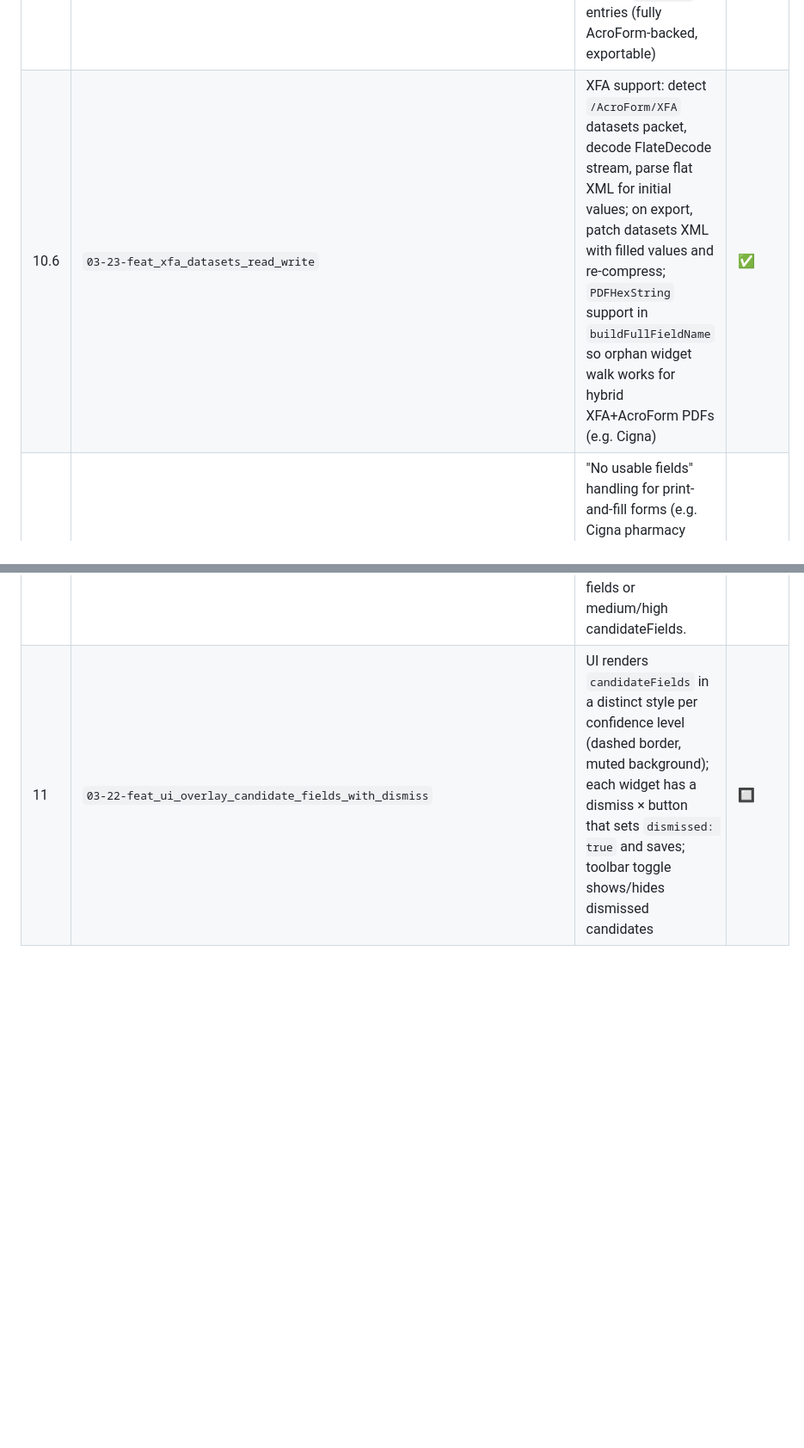
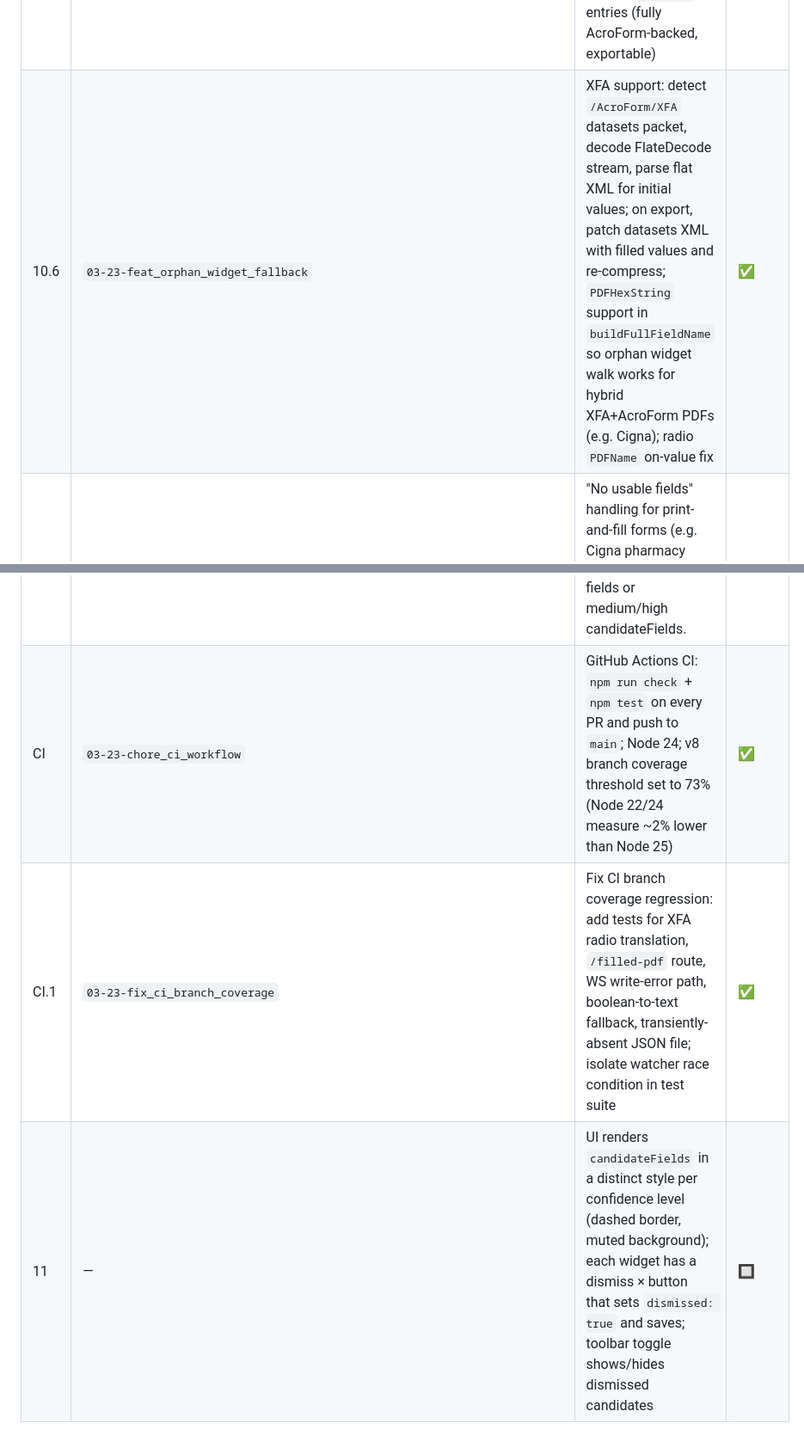
Before and after one commit to the-hcma/fpdf, a Markdown page: PLAN.md, 2 parts joined by grey strips. Shown at 86% size. Rendered like a GitHub page; blank space fills up the shorter version.

Commit message:
docs: update PLAN.md with CI milestones and completed status (#70)
## Summary

- Corrects branch name for M10.6 (was `03-23-feat_xfa_datasets_read_write`, actually `03-23-feat_orphan_widget_fallback`)
- Adds CI milestone entry for the GitHub Actions workflow PR
- Adds CI.1 milestone entry for the branch coverage regression fix
- Clears placeholder branch name from M11 (not yet started)

[gtmq-generated]

Gtmq-generated: true

```diff
--- a/PLAN.md
+++ b/PLAN.md
@@ -324,6 +324,8 @@ Each milestone is implemented as exactly one branch in a Graphite stack (`gt cre
 | 9 | `03-22-feat_extract_static_page_text_into_textblocks_on_each_page` | `textBlocks`: extract static page text (headers, labels) via pdfjs-dist; add to schema | ✅ |
 | 10 | `03-23-feat_vector_path_candidate_field_detection` | `pageType` detection + `candidateFields`: classify each page via `getOperatorList()`; parse paths to find line/rect blanks; proximity-match `TextBlock` labels; assign `confidence`; add `PageType`, `CandidateField` types + both fields to schema | ✅ |
 | 10.5 | `03-23-feat_orphan_widget_fallback` | Walk each page's raw `/Annots` array after `form.getFields()` to recover Widget annotations missed due to a broken `/AcroForm` field tree; extract orphans as regular `PdfField` entries (fully AcroForm-backed, exportable) | ✅ |
-| 10.6 | `03-23-feat_xfa_datasets_read_write` | XFA support: detect `/AcroForm/XFA` datasets packet, decode FlateDecode stream, parse flat XML for initial values; on export, patch datasets XML with filled values and re-compress; `PDFHexString` support in `buildFullFieldName` so orphan widget walk works for hybrid XFA+AcroForm PDFs (e.g. Cigna) | ✅ |
+| 10.6 | `03-23-feat_orphan_widget_fallback` | XFA support: detect `/AcroForm/XFA` datasets packet, decode FlateDecode stream, parse flat XML for initial values; on export, patch datasets XML with filled values and re-compress; `PDFHexString` support in `buildFullFieldName` so orphan widget walk works for hybrid XFA+AcroForm PDFs (e.g. Cigna); radio `PDFName` on-value fix | ✅ |
 | 10.7 | `03-23-feat_orphan_widget_fallback` | "No usable fields" handling for print-and-fill forms (e.g. Cigna pharmacy claim form): PDFs where `/Fields[]` is empty, no orphan widgets exist, and all candidate fields are low-confidence (flat lines that are not visible rectangles). Confidence cap: paths with height < `MIN_VISIBLE_HEIGHT` (4pt) are always `low` regardless of label. CLI warns and UI shows a dismissable yellow banner when no page has AcroForm fields or medium/high candidateFields. | ✅ |
-| 11 | `03-22-feat_ui_overlay_candidate_fields_with_dismiss` | UI renders `candidateFields` in a distinct style per confidence level (dashed border, muted background); each widget has a dismiss × button that sets `dismissed: true` and saves; toolbar toggle shows/hides dismissed candidates | 🔲 |
+| CI | `03-23-chore_ci_workflow` | GitHub Actions CI: `npm run check` + `npm test` on every PR and push to `main`; Node 24; v8 branch coverage threshold set to 73% (Node 22/24 measure ~2% lower than Node 25) | ✅ |
+| CI.1 | `03-23-fix_ci_branch_coverage` | Fix CI branch coverage regression: add tests for XFA radio translation, `/filled-pdf` route, WS write-error path, boolean-to-text fallback, transiently-absent JSON file; isolate watcher race condition in test suite | ✅ |
+| 11 | — | UI renders `candidateFields` in a distinct style per confidence level (dashed border, muted background); each widget has a dismiss × button that sets `dismissed: true` and saves; toolbar toggle shows/hides dismissed candidates | 🔲 |
```
